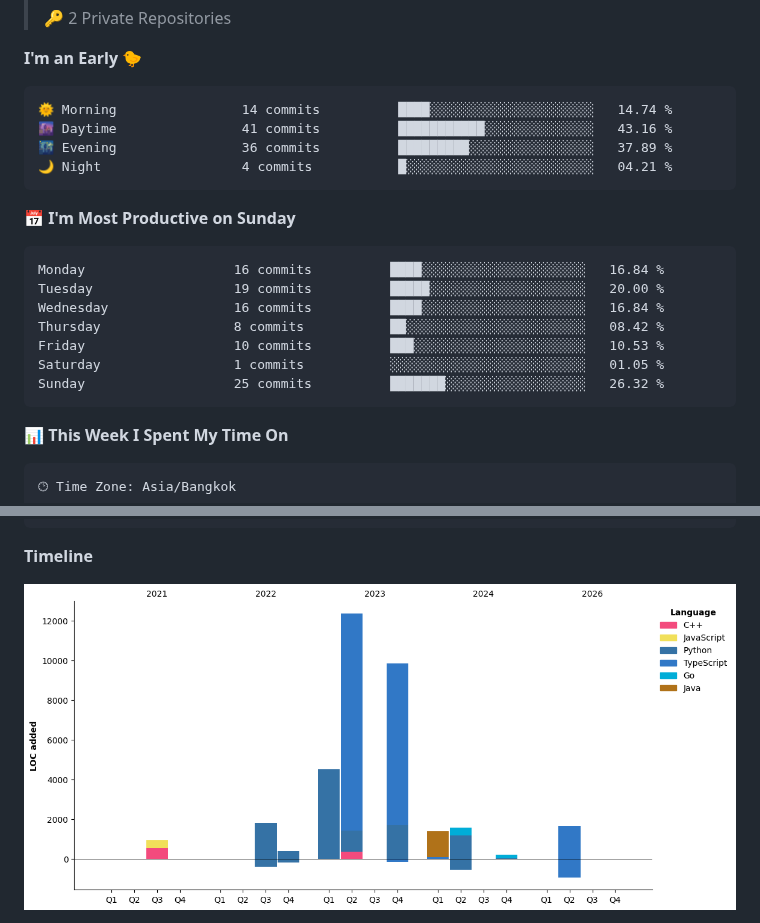
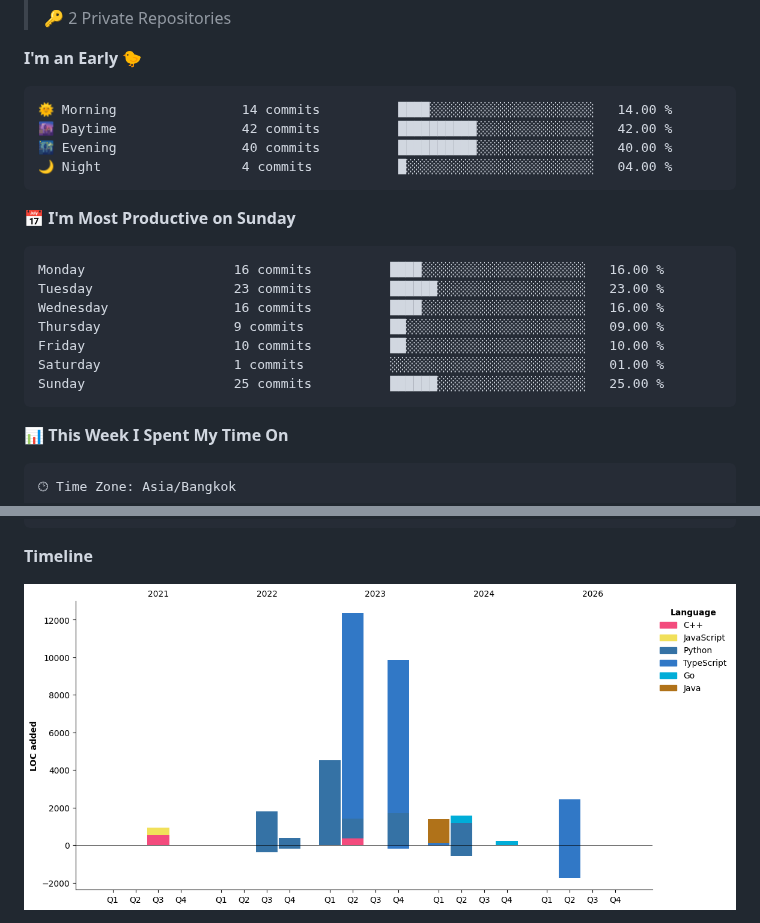
Before and after one commit to Chaiwat-S-dev/Chaiwat-S-dev, a Markdown page: README.md, 2 parts joined by grey strips. GitHub-like rendering; pictures changed too: assets/bar_graph.png.

Commit message:
Updated with Dev Metrics

````diff
--- a/README.md
+++ b/README.md
@@ -79,21 +79,21 @@ I am software embeded engineer for 3 years and now I'm backend developer at Swif
 **I'm an Early 🐤**
 
 ```text
-🌞 Morning                14 commits          ████░░░░░░░░░░░░░░░░░░░░░   14.74 %
-🌆 Daytime                41 commits          ███████████░░░░░░░░░░░░░░   43.16 %
-🌃 Evening                36 commits          █████████░░░░░░░░░░░░░░░░   37.89 %
-🌙 Night                  4 commits           █░░░░░░░░░░░░░░░░░░░░░░░░   04.21 %
+🌞 Morning                14 commits          ████░░░░░░░░░░░░░░░░░░░░░   14.00 %
+🌆 Daytime                42 commits          ██████████░░░░░░░░░░░░░░░   42.00 %
+🌃 Evening                40 commits          ██████████░░░░░░░░░░░░░░░   40.00 %
+🌙 Night                  4 commits           █░░░░░░░░░░░░░░░░░░░░░░░░   04.00 %
 ```
 📅 **I'm Most Productive on Sunday**
 
 ```text
-Monday                   16 commits          ████░░░░░░░░░░░░░░░░░░░░░   16.84 %
-Tuesday                  19 commits          █████░░░░░░░░░░░░░░░░░░░░   20.00 %
-Wednesday                16 commits          ████░░░░░░░░░░░░░░░░░░░░░   16.84 %
-Thursday                 8 commits           ██░░░░░░░░░░░░░░░░░░░░░░░   08.42 %
-Friday                   10 commits          ███░░░░░░░░░░░░░░░░░░░░░░   10.53 %
-Saturday                 1 commits           ░░░░░░░░░░░░░░░░░░░░░░░░░   01.05 %
-Sunday                   25 commits          ███████░░░░░░░░░░░░░░░░░░   26.32 %
+Monday                   16 commits          ████░░░░░░░░░░░░░░░░░░░░░   16.00 %
+Tuesday                  23 commits          ██████░░░░░░░░░░░░░░░░░░░   23.00 %
+Wednesday                16 commits          ████░░░░░░░░░░░░░░░░░░░░░   16.00 %
+Thursday                 9 commits           ██░░░░░░░░░░░░░░░░░░░░░░░   09.00 %
+Friday                   10 commits          ██░░░░░░░░░░░░░░░░░░░░░░░   10.00 %
+Saturday                 1 commits           ░░░░░░░░░░░░░░░░░░░░░░░░░   01.00 %
+Sunday                   25 commits          ██████░░░░░░░░░░░░░░░░░░░   25.00 %
 ```
 
 
````
Also changed, not shown: other parts of README.md (+2 -2 lines).
